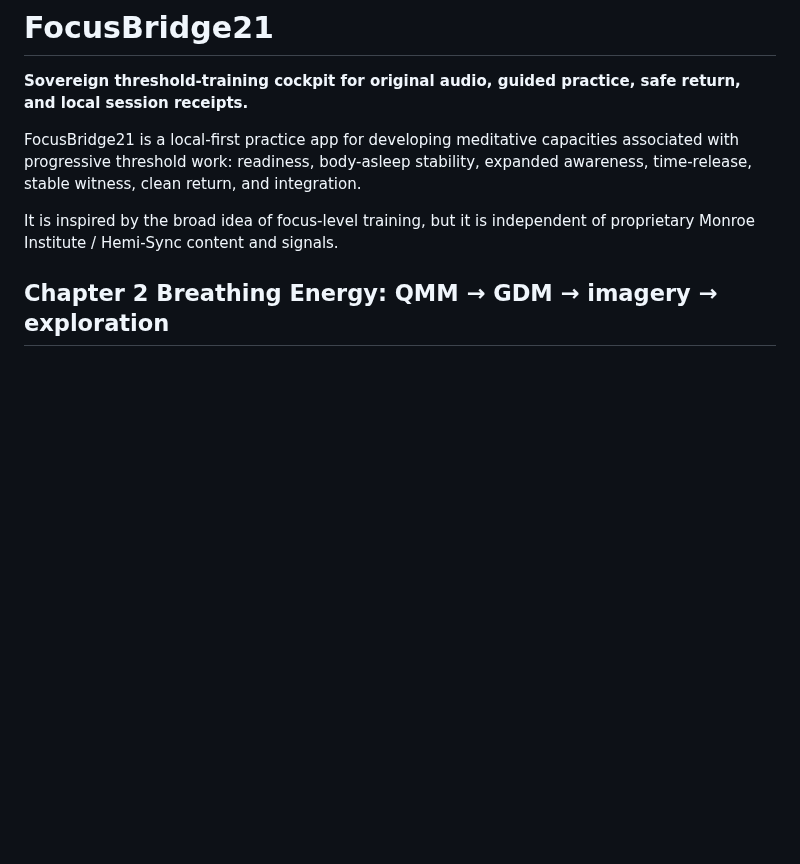
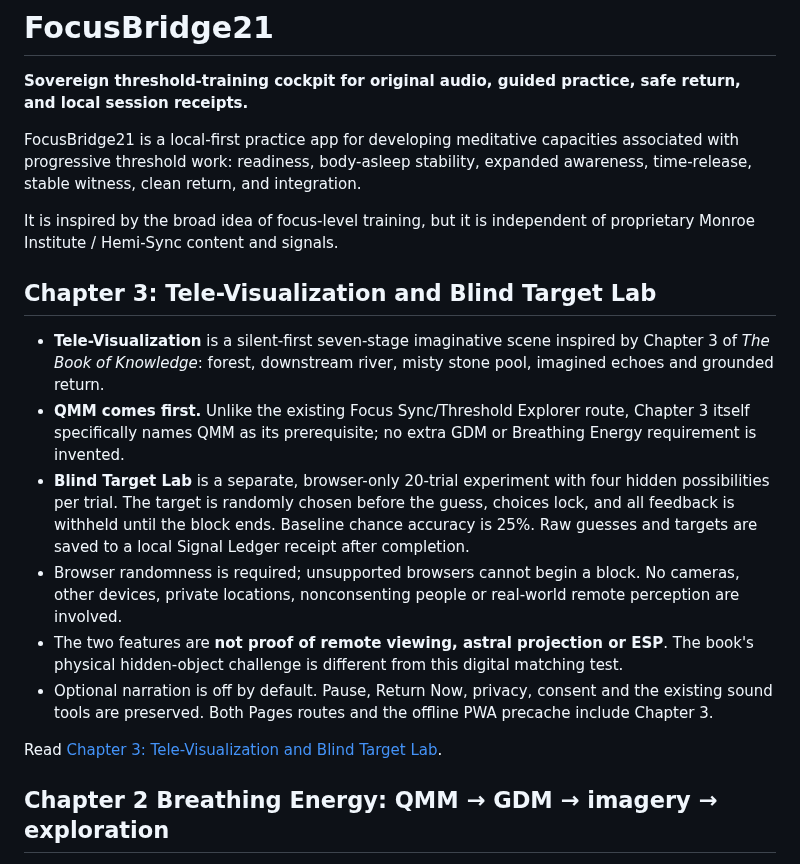
Before and after one commit to MichaelWave369/focusbridge21, a Markdown page: README.md, the part around the change. Rendered like a GitHub page; blank space fills up the shorter version.

Commit message:
docs: connect Chapter 3 while preserving source's QMM-only prerequisite

```diff
--- a/README.md
+++ b/README.md
@@ -5,6 +5,17 @@
 FocusBridge21 is a local-first practice app for developing meditative capacities associated with progressive threshold work: readiness, body-asleep stability, expanded awareness, time-release, stable witness, clean return, and integration.
 
 It is inspired by the broad idea of focus-level training, but it is independent of proprietary Monroe Institute / Hemi-Sync content and signals.
+
+## Chapter 3: Tele-Visualization and Blind Target Lab
+
+- **Tele-Visualization** is a silent-first seven-stage imaginative scene inspired by Chapter 3 of *The Book of Knowledge*: forest, downstream river, misty stone pool, imagined echoes and grounded return.
+- **QMM comes first.** Unlike the existing Focus Sync/Threshold Explorer route, Chapter 3 itself specifically names QMM as its prerequisite; no extra GDM or Breathing Energy requirement is invented.
+- **Blind Target Lab** is a separate, browser-only 20-trial experiment with four hidden possibilities per trial. The target is randomly chosen before the guess, choices lock, and all feedback is withheld until the block ends. Baseline chance accuracy is 25%. Raw guesses and targets are saved to a local Signal Ledger receipt after completion.
+- Browser randomness is required; unsupported browsers cannot begin a block. No cameras, other devices, private locations, nonconsenting people or real-world remote perception are involved.
+- The two features are **not proof of remote viewing, astral projection or ESP**. The book's physical hidden-object challenge is different from this digital matching test.
+- Optional narration is off by default. Pause, Return Now, privacy, consent and the existing sound tools are preserved. Both Pages routes and the offline PWA precache include Chapter 3.
+
+Read [Chapter 3: Tele-Visualization and Blind Target Lab](docs/TELE_VISUALIZATION.md).
 
 ## Chapter 2 Breathing Energy: QMM → GDM → imagery → exploration
 
```
